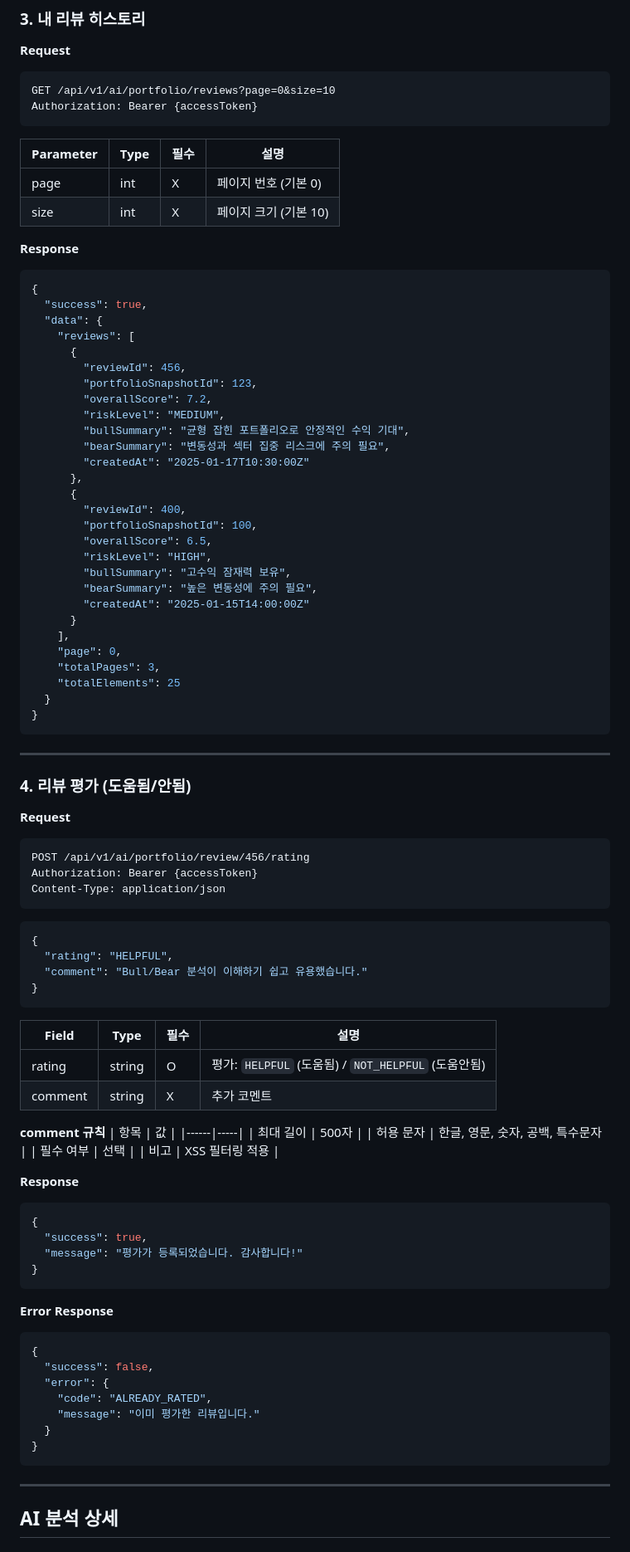
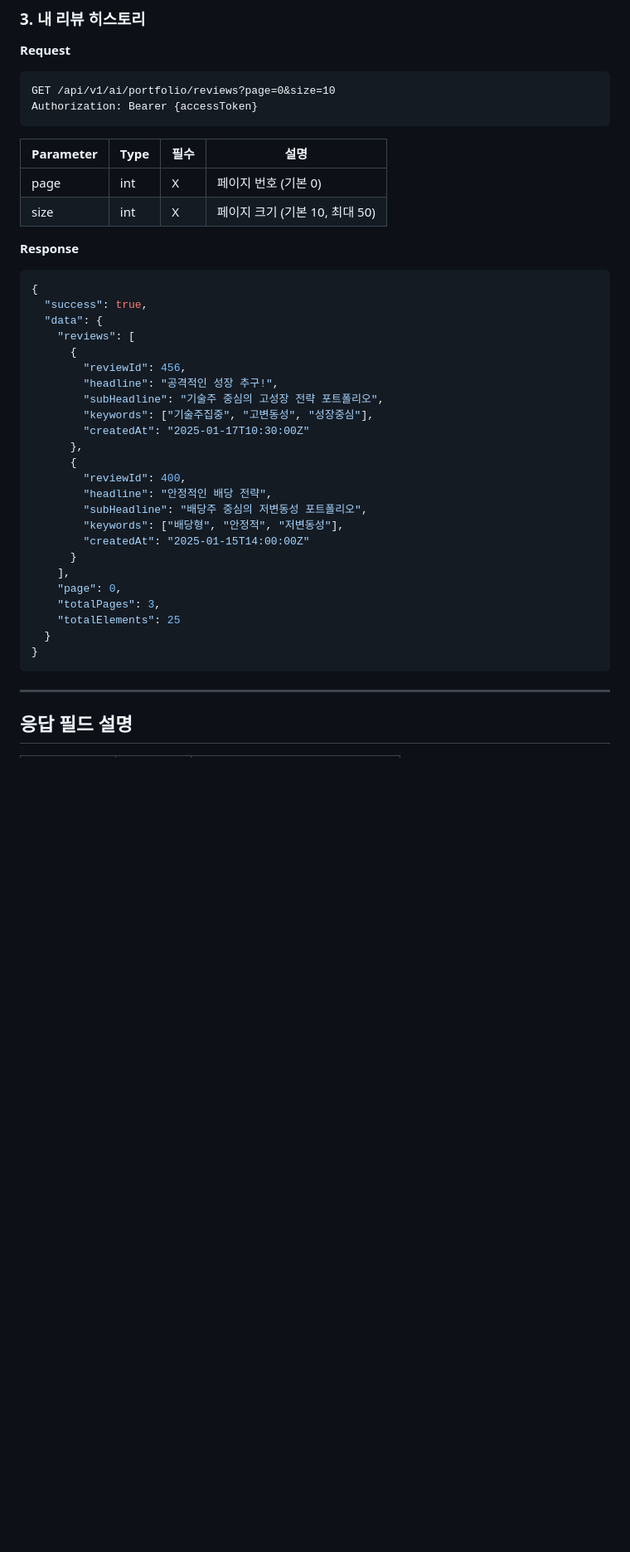
Before and after one commit to tkdgns11/whats-your-etf, a Markdown page: docs/api/API_04_AI피드백.md, the part around one of its changes. Shown at 83% size. Rendered like a GitHub page; blank space fills up the shorter version.

````diff
--- a/docs/api/API_04_AI피드백.md
+++ b/docs/api/API_04_AI피드백.md
@@ -199,7 +146,7 @@ Authorization: Bearer {accessToken}
 | Parameter | Type | 필수 | 설명 |
 |-----------|------|------|------|
 | page | int | X | 페이지 번호 (기본 0) |
-| size | int | X | 페이지 크기 (기본 10) |
+| size | int | X | 페이지 크기 (기본 10, 최대 50) |
 
 **Response**
 ```json
@@ -209,20 +156,16 @@ Authorization: Bearer {accessToken}
     "reviews": [
       {
         "reviewId": 456,
-        "portfolioSnapshotId": 123,
-        "overallScore": 7.2,
-        "riskLevel": "MEDIUM",
-        "bullSummary": "균형 잡힌 포트폴리오로 안정적인 수익 기대",
-        "bearSummary": "변동성과 섹터 집중 리스크에 주의 필요",
+        "headline": "공격적인 성장 추구!",
+        "subHeadline": "기술주 중심의 고성장 전략 포트폴리오",
+        "keywords": ["기술주집중", "고변동성", "성장중심"],
         "createdAt": "2025-01-17T10:30:00Z"
       },
       {
         "reviewId": 400,
-        "portfolioSnapshotId": 100,
-        "overallScore": 6.5,
-        "riskLevel": "HIGH",
-        "bullSummary": "고수익 잠재력 보유",
-        "bearSummary": "높은 변동성에 주의 필요",
+        "headline": "안정적인 배당 전략",
+        "subHeadline": "배당주 중심의 저변동성 포트폴리오",
+        "keywords": ["배당형", "안정적", "저변동성"],
         "createdAt": "2025-01-15T14:00:00Z"
       }
     ],
@@ -235,54 +178,5 @@ Authorization: Bearer {accessToken}
 
 ---
 
-### 4. 리뷰 평가 (도움됨/안됨)
+## 응답 필드 설명
 
-**Request**
-```
-POST /api/v1/ai/portfolio/review/456/rating
-Authorization: Bearer {accessToken}
-Content-Type: application/json
-```
-```json
-{
-  "rating": "HELPFUL",
-  "comment": "Bull/Bear 분석이 이해하기 쉽고 유용했습니다."
-}
-```
-
-| Field | Type | 필수 | 설명 |
-|-------|------|------|------|
-| rating | string | O | 평가: `HELPFUL` (도움됨) / `NOT_HELPFUL` (도움안됨) |
-| comment | string | X | 추가 코멘트 |
-
-**comment 규칙**
-| 항목 | 값 |
-|------|-----|
-| 최대 길이 | 500자 |
-| 허용 문자 | 한글, 영문, 숫자, 공백, 특수문자 |
-| 필수 여부 | 선택 |
-| 비고 | XSS 필터링 적용 |
-
-**Response**
-```json
-{
-  "success": true,
-  "message": "평가가 등록되었습니다. 감사합니다!"
-}
-```
-
-**Error Response**
-```json
-{
-  "success": false,
-  "error": {
-    "code": "ALREADY_RATED",
-    "message": "이미 평가한 리뷰입니다."
-  }
-}
-```
-
----
-
-## AI 분석 상세
-
````
Also changed, not shown: other parts of docs/api/API_04_AI피드백.md (+31 -114 lines).
